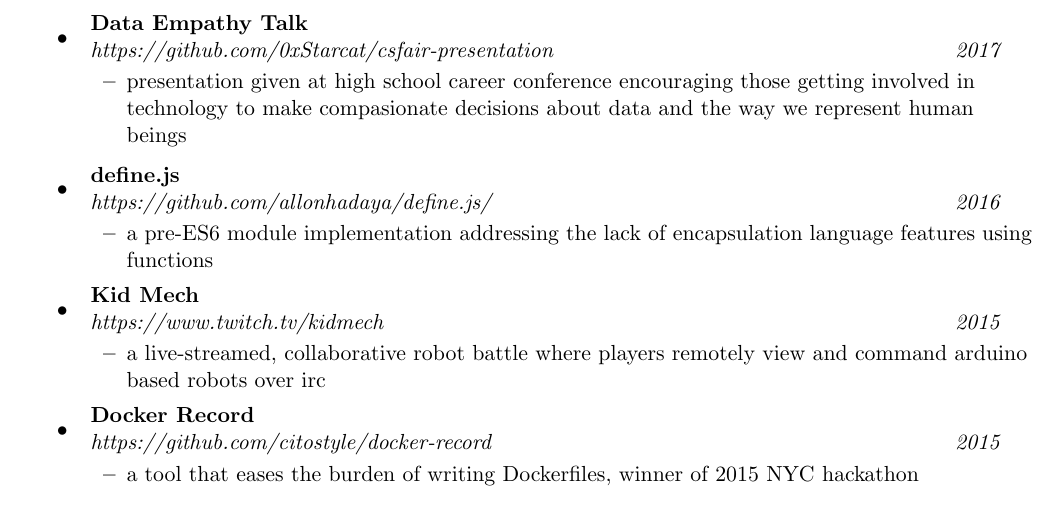
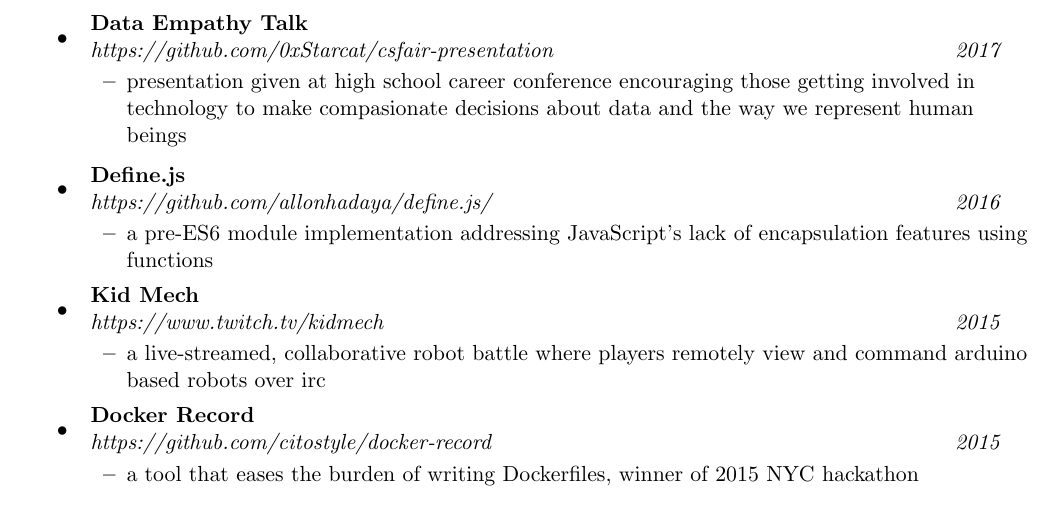
Before and after one commit to allonhadaya/resume, a LaTeX CV (AllonHadayaResume.tex): part of page 2 of 2, cut so that both start at the same text. Compiled offline with pdfLaTeX.

Commit message:
Consistent casing, clarify project.

```diff
--- a/AllonHadayaResume.tex
+++ b/AllonHadayaResume.tex
@@ -119,9 +118,9 @@
 	\end{itemize}
 
 \item
-	\ressubheading{define.js}{}{https://github.com/allonhadaya/define.js/}{2016}
+	\ressubheading{Define.js}{}{https://github.com/allonhadaya/define.js/}{2016}
 	\begin{itemize}
-		\resitem{a pre-ES6 module implementation addressing the lack of encapsulation language features using functions}
+		\resitem{a pre-ES6 module implementation addressing JavaScript's lack of encapsulation features using functions}
 	\end{itemize}
 
 \item
```
Also changed, not shown: AllonHadayaResume.tex (1 more changed lines).
